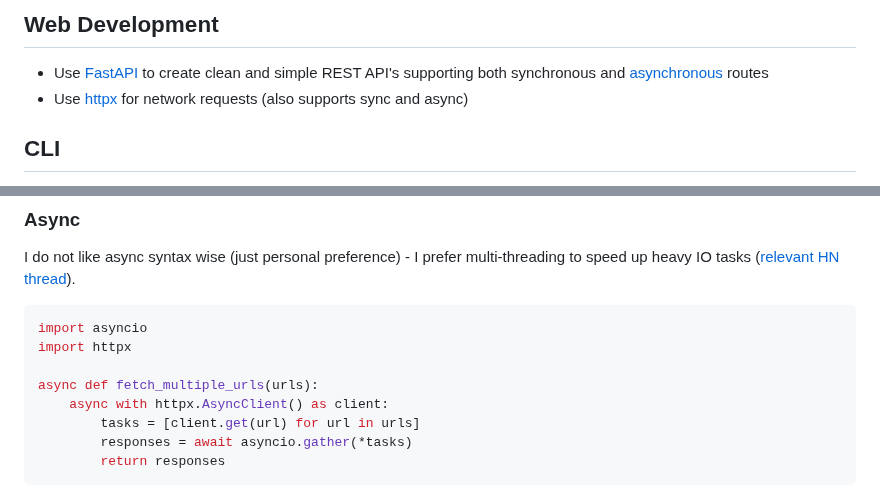
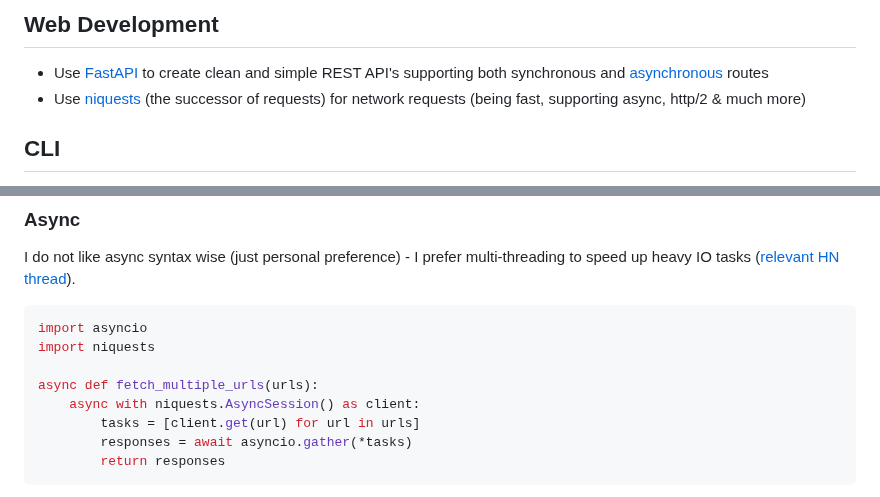
Before and after one commit to SeanPedersen/seanpedersen.github.io, a Markdown page: posts/python.md, 2 parts joined by grey strips. Drawn GitHub-style.

Commit message:
Replace httpx with niquests

````diff
--- a/posts/python.md
+++ b/posts/python.md
@@ -33,7 +33,7 @@ Great for prototyping, one-off analysis scripts and literate programming.
 ## Web Development
 
 - Use [FastAPI](https://fastapi.tiangolo.com/) to create clean and simple REST API's supporting both synchronous and [asynchronous](https://fastapi.tiangolo.com/async/) routes
-- Use [httpx](https://github.com/encode/httpx/) for network requests (also supports sync and async)
+- Use [niquests](https://github.com/jawah/niquests) (the successor of requests) for network requests (being fast, supporting async, http/2 & much more)
 
 ## CLI
 
@@ -73,10 +73,10 @@ I do not like async syntax wise (just personal preference) - I prefer multi-thre
 
 ```python
 import asyncio
-import httpx
+import niquests
 
 async def fetch_multiple_urls(urls):
-    async with httpx.AsyncClient() as client:
+    async with niquests.AsyncSession() as client:
         tasks = [client.get(url) for url in urls]
         responses = await asyncio.gather(*tasks)
         return responses
````
